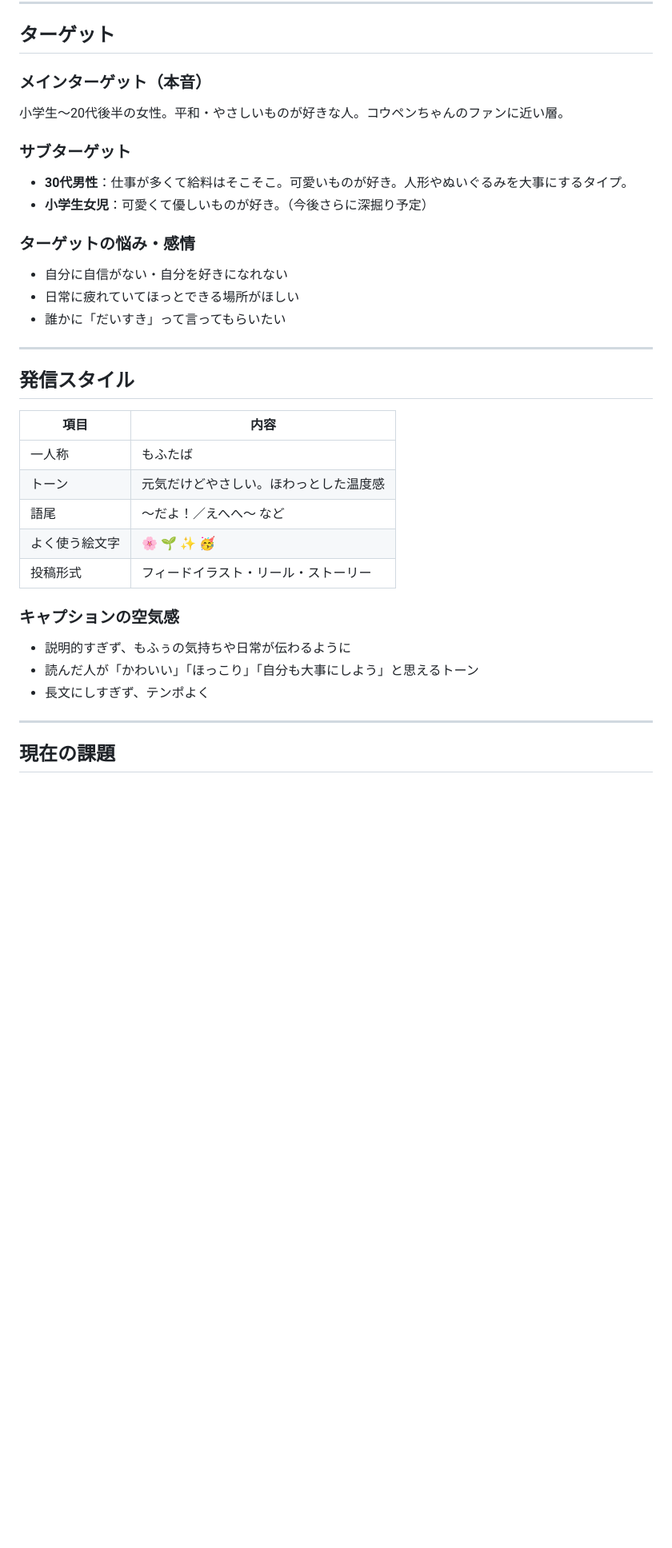
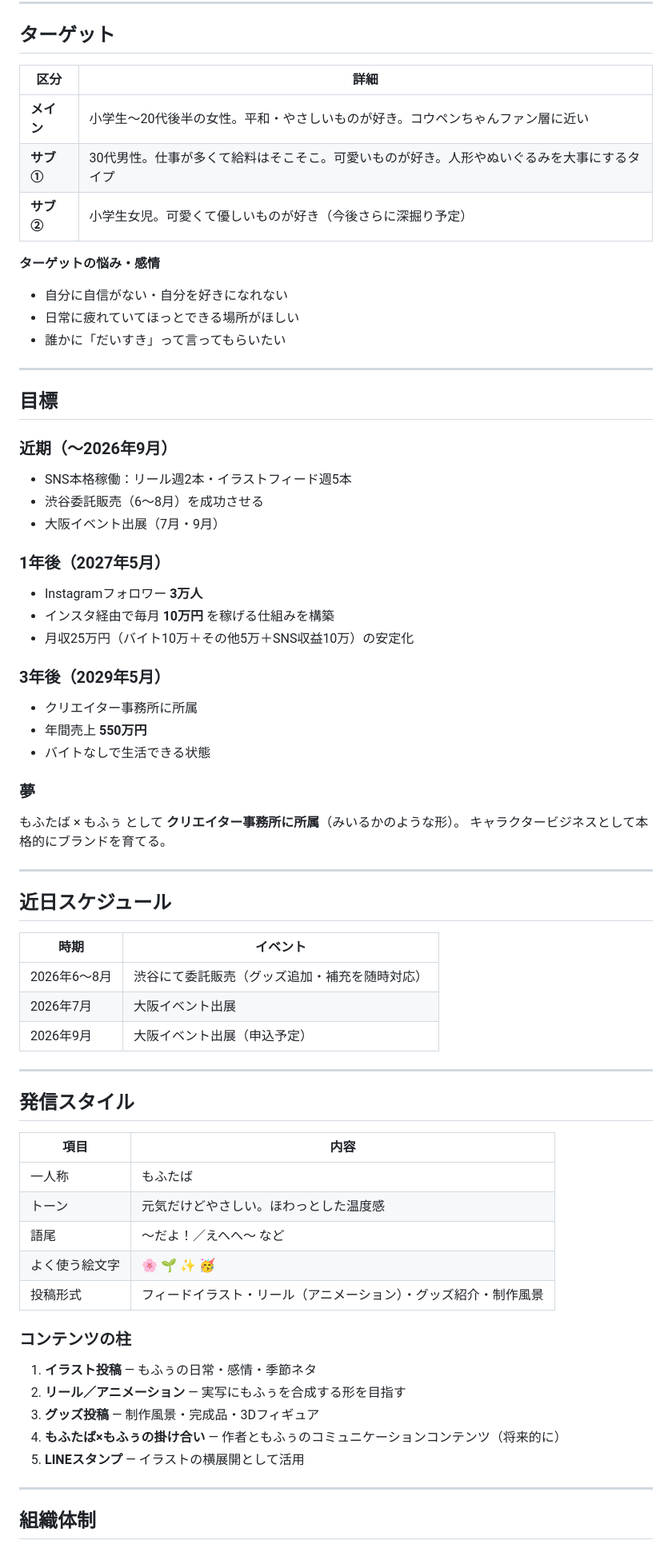
Before and after one commit to mofutaba/hatsu, a Markdown page: CLAUDE.md, the part around one of its changes. Shown at 80% size. Drawn GitHub-style; blank space fills up the shorter version.

```diff
--- a/CLAUDE.md
+++ b/CLAUDE.md
@@ -37,17 +34,49 @@
 
 ## ターゲット
 
-### メインターゲット（本音）
-小学生〜20代後半の女性。平和・やさしいものが好きな人。コウペンちゃんのファンに近い層。
+| 区分 | 詳細 |
+|------|------|
+| **メイン** | 小学生〜20代後半の女性。平和・やさしいものが好き。コウペンちゃんファン層に近い |
+| **サブ①** | 30代男性。仕事が多くて給料はそこそこ。可愛いものが好き。人形やぬいぐるみを大事にするタイプ |
+| **サブ②** | 小学生女児。可愛くて優しいものが好き（今後さらに深掘り予定） |
 
-### サブターゲット
-- **30代男性**：仕事が多くて給料はそこそこ。可愛いものが好き。人形やぬいぐるみを大事にするタイプ。
-- **小学生女児**：可愛くて優しいものが好き。（今後さらに深掘り予定）
-
-### ターゲットの悩み・感情
+**ターゲットの悩み・感情**
 - 自分に自信がない・自分を好きになれない
 - 日常に疲れていてほっとできる場所がほしい
 - 誰かに「だいすき」って言ってもらいたい
+
+---
+
+## 目標
+
+### 近期（〜2026年9月）
+- SNS本格稼働：リール週2本・イラストフィード週5本
+- 渋谷委託販売（6〜8月）を成功させる
+- 大阪イベント出展（7月・9月）
+
+### 1年後（2027年5月）
+- Instagramフォロワー **3万人**
+- インスタ経由で毎月 **10万円** を稼げる仕組みを構築
+- 月収25万円（バイト10万＋その他5万＋SNS収益10万）の安定化
+
+### 3年後（2029年5月）
+- クリエイター事務所に所属
+- 年間売上 **550万円**
+- バイトなしで生活できる状態
+
+### 夢
+もふたば × もふぅ として **クリエイター事務所に所属**（みいるかのような形）。
+キャラクタービジネスとして本格的にブランドを育てる。
+
+---
+
+## 近日スケジュール
+
+| 時期 | イベント |
+|------|---------|
+| 2026年6〜8月 | 渋谷にて委託販売（グッズ追加・補充を随時対応） |
+| 2026年7月 | 大阪イベント出展 |
+| 2026年9月 | 大阪イベント出展（申込予定） |
 
 ---
 
@@ -59,14 +88,16 @@
 | トーン | 元気だけどやさしい。ほわっとした温度感 |
 | 語尾 | 〜だよ！／えへへ〜 など |
 | よく使う絵文字 | 🌸 🌱 ✨ 🥳 |
-| 投稿形式 | フィードイラスト・リール・ストーリー |
+| 投稿形式 | フィードイラスト・リール（アニメーション）・グッズ紹介・制作風景 |
 
-### キャプションの空気感
-- 説明的すぎず、もふぅの気持ちや日常が伝わるように
-- 読んだ人が「かわいい」「ほっこり」「自分も大事にしよう」と思えるトーン
-- 長文にしすぎず、テンポよく
+### コンテンツの柱
+1. **イラスト投稿** — もふぅの日常・感情・季節ネタ
+2. **リール／アニメーション** — 実写にもふぅを合成する形を目指す
+3. **グッズ投稿** — 制作風景・完成品・3Dフィギュア
+4. **もふたば×もふぅの掛け合い** — 作者ともふぅのコミュニケーションコンテンツ（将来的に）
+5. **LINEスタンプ** — イラストの横展開として活用
 
 ---
 
-## 現在の課題
+## 組織体制
 
```
Also changed, not shown: other parts of CLAUDE.md (+131 -71 lines).
